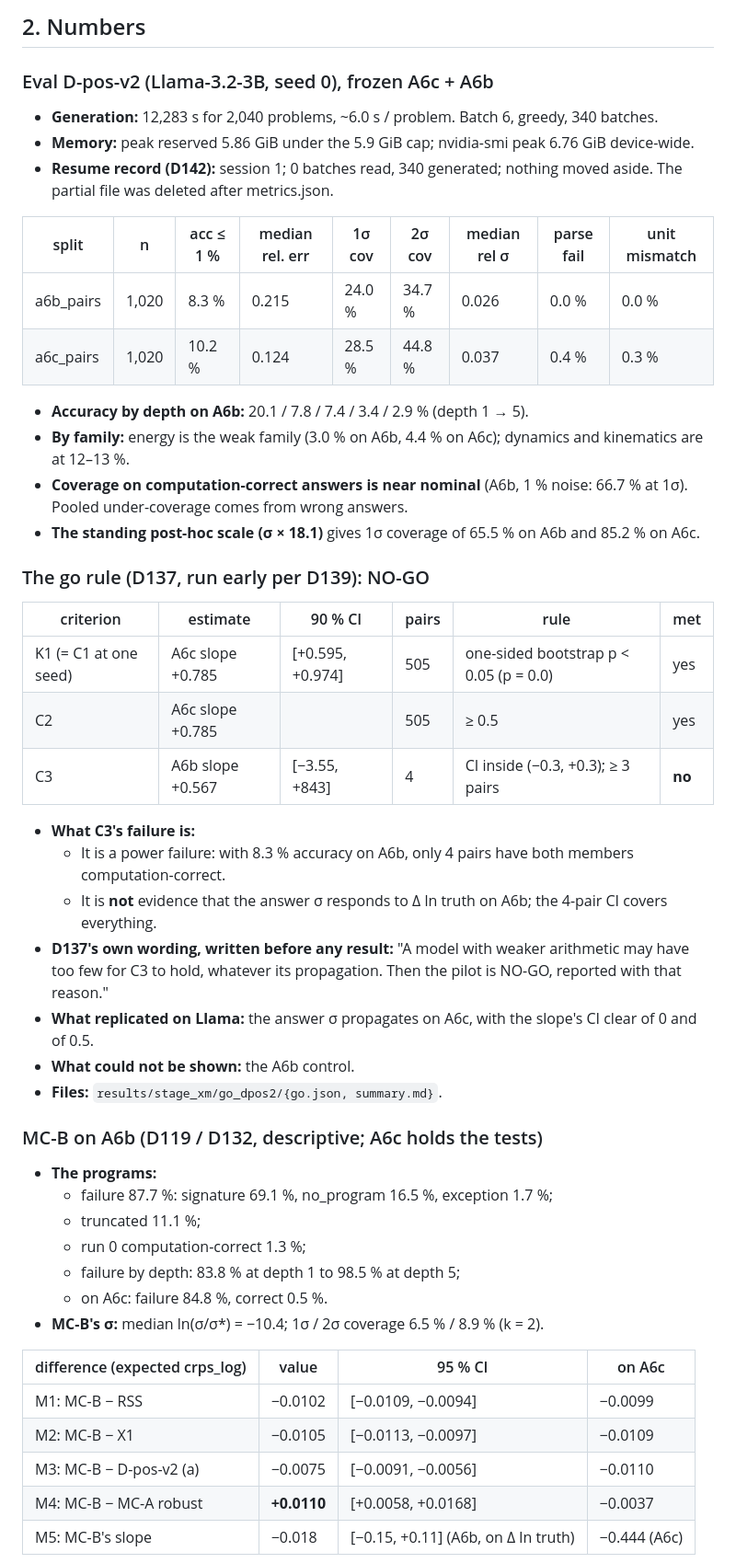
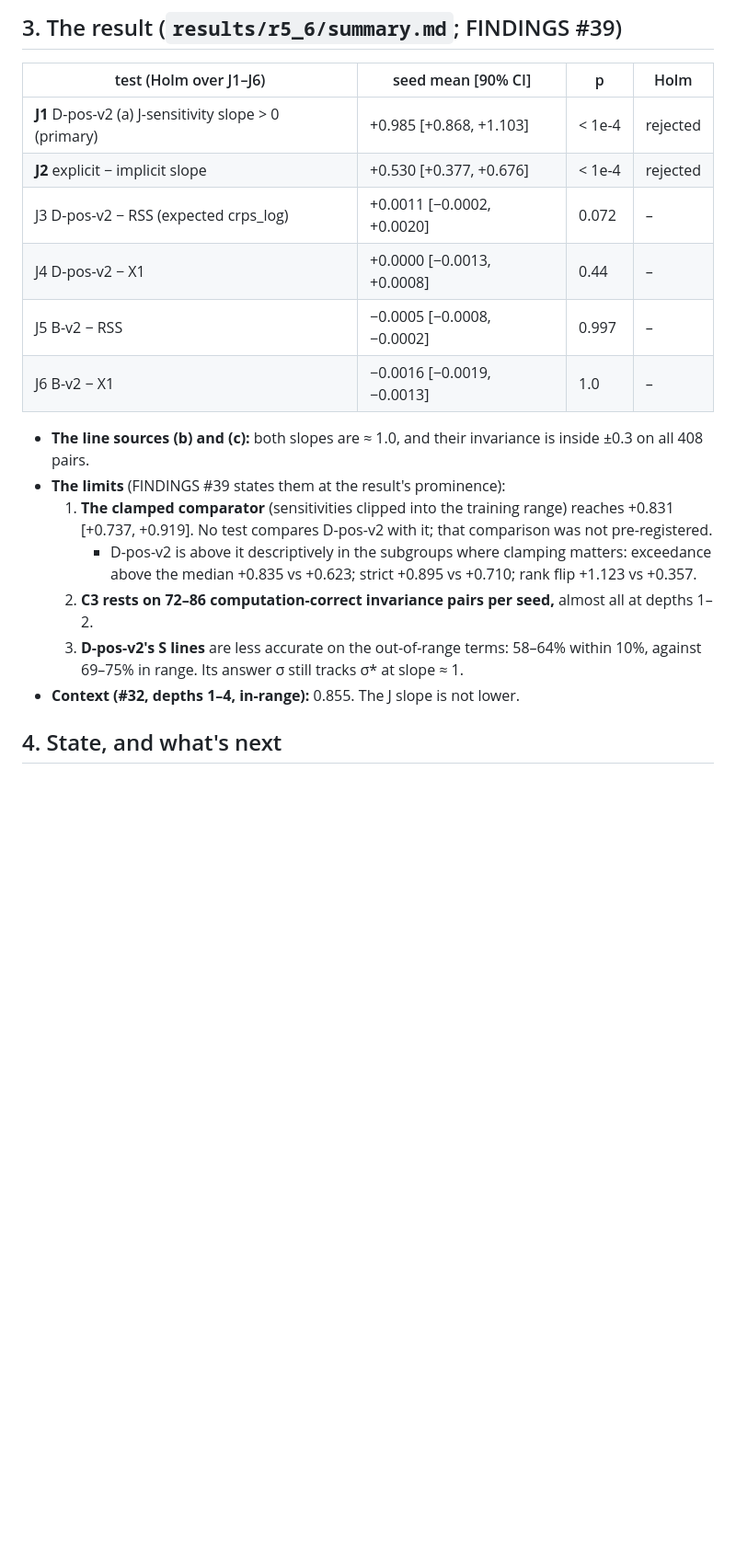
Before and after one commit to RaghhavMalani/operation-physics, a Markdown page: MORNING.md, the part around one of its changes. Shown at 92% size. Drawn GitHub-style; blank space fills up the shorter version.

Commit message:
MORNING.md: the R5-6 part J report (D147-D149; FINDINGS #39)
Co-Authored-By: Claude Opus 5.5 <noreply@anthropic.com>

```diff
--- a/MORNING.md
+++ b/MORNING.md
@@ -49,56 +62,25 @@ Lab-notebook commits during the night: `bb792d5`, `ff4a0f7`, `58fe961`, `d3ffeec
 
-## 2. Numbers
+## 3. The result (`results/r5_6/summary.md`; FINDINGS #39)
 
-### Eval D-pos-v2 (Llama-3.2-3B, seed 0), frozen A6c + A6b
+| test (Holm over J1–J6) | seed mean [90% CI] | p | Holm |
+|---|---|---|---|
+| **J1** D-pos-v2 (a) J-sensitivity slope > 0 (primary) | +0.985 [+0.868, +1.103] | < 1e-4 | rejected |
+| **J2** explicit − implicit slope | +0.530 [+0.377, +0.676] | < 1e-4 | rejected |
+| J3 D-pos-v2 − RSS (expected crps_log) | +0.0011 [−0.0002, +0.0020] | 0.072 | – |
+| J4 D-pos-v2 − X1 | +0.0000 [−0.0013, +0.0008] | 0.44 | – |
+| J5 B-v2 − RSS | −0.0005 [−0.0008, −0.0002] | 0.997 | – |
+| J6 B-v2 − X1 | −0.0016 [−0.0019, −0.0013] | 1.0 | – |
 
-- **Generation:** 12,283 s for 2,040 problems, ~6.0 s / problem. Batch 6, greedy, 340 batches.
-- **Memory:** peak reserved 5.86 GiB under the 5.9 GiB cap; nvidia-smi peak 6.76 GiB device-wide.
-- **Resume record (D142):** session 1; 0 batches read, 340 generated; nothing moved aside. The partial file was
-  deleted after metrics.json.
+- **The line sources (b) and (c):** both slopes are ≈ 1.0, and their invariance is inside ±0.3 on all 408 pairs.
+- **The limits** (FINDINGS #39 states them at the result's prominence):
+  1. **The clamped comparator** (sensitivities clipped into the training range) reaches +0.831 [+0.737, +0.919]. No
+     test compares D-pos-v2 with it; that comparison was not pre-registered.
+     - D-pos-v2 is above it descriptively in the subgroups where clamping matters: exceedance above the median +0.835 vs
+       +0.623; strict +0.895 vs +0.710; rank flip +1.123 vs +0.357.
+  2. **C3 rests on 72–86 computation-correct invariance pairs per seed,** almost all at depths 1–2.
+  3. **D-pos-v2's S lines** are less accurate on the out-of-range terms: 58–64% within 10%, against 69–75% in range.
+     Its answer σ still tracks σ\* at slope ≈ 1.
+- **Context (#32, depths 1–4, in-range):** 0.855. The J slope is not lower.
 
-| split | n | acc ≤ 1 % | median rel. err | 1σ cov | 2σ cov | median rel σ | parse fail | unit mismatch |
-|---|---|---|---|---|---|---|---|---|
-| a6b_pairs | 1,020 | 8.3 % | 0.215 | 24.0 % | 34.7 % | 0.026 | 0.0 % | 0.0 % |
-| a6c_pairs | 1,020 | 10.2 % | 0.124 | 28.5 % | 44.8 % | 0.037 | 0.4 % | 0.3 % |
+## 4. State, and what's next
 
-- **Accuracy by depth on A6b:** 20.1 / 7.8 / 7.4 / 3.4 / 2.9 % (depth 1 → 5).
-- **By family:** energy is the weak family (3.0 % on A6b, 4.4 % on A6c); dynamics and kinematics are at 12–13 %.
-- **Coverage on computation-correct answers is near nominal** (A6b, 1 % noise: 66.7 % at 1σ). Pooled under-coverage
-  comes from wrong answers.
-- **The standing post-hoc scale (σ × 18.1)** gives 1σ coverage of 65.5 % on A6b and 85.2 % on A6c.
-
-### The go rule (D137, run early per D139): NO-GO
-
-| criterion | estimate | 90 % CI | pairs | rule | met |
-|---|---|---|---|---|---|
-| K1 (= C1 at one seed) | A6c slope +0.785 | [+0.595, +0.974] | 505 | one-sided bootstrap p < 0.05 (p = 0.0) | yes |
-| C2 | A6c slope +0.785 | | 505 | ≥ 0.5 | yes |
-| C3 | A6b slope +0.567 | [−3.55, +843] | 4 | CI inside (−0.3, +0.3); ≥ 3 pairs | **no** |
-
-- **What C3's failure is:**
-  - It is a power failure: with 8.3 % accuracy on A6b, only 4 pairs have both members computation-correct.
-  - It is **not** evidence that the answer σ responds to Δ ln truth on A6b; the 4-pair CI covers everything.
-- **D137's own wording, written before any result:** "A model with weaker arithmetic may have too few for C3 to hold,
-  whatever its propagation. Then the pilot is NO-GO, reported with that reason."
-- **What replicated on Llama:** the answer σ propagates on A6c, with the slope's CI clear of 0 and of 0.5.
-- **What could not be shown:** the A6b control.
-- **Files:** `results/stage_xm/go_dpos2/{go.json, summary.md}`.
-
-### MC-B on A6b (D119 / D132, descriptive; A6c holds the tests)
-
-- **The programs:**
-  - failure 87.7 %: signature 69.1 %, no_program 16.5 %, exception 1.7 %;
-  - truncated 11.1 %;
-  - run 0 computation-correct 1.3 %;
-  - failure by depth: 83.8 % at depth 1 to 98.5 % at depth 5;
-  - on A6c: failure 84.8 %, correct 0.5 %.
-- **MC-B's σ:** median ln(σ/σ\*) = −10.4; 1σ / 2σ coverage 6.5 % / 8.9 % (k = 2).
-
-| difference (expected crps_log) | value | 95 % CI | on A6c |
-|---|---|---|---|
-| M1: MC-B − RSS | −0.0102 | [−0.0109, −0.0094] | −0.0099 |
-| M2: MC-B − X1 | −0.0105 | [−0.0113, −0.0097] | −0.0109 |
-| M3: MC-B − D-pos-v2 (a) | −0.0075 | [−0.0091, −0.0056] | −0.0110 |
-| M4: MC-B − MC-A robust | **+0.0110** | [+0.0058, +0.0168] | −0.0037 |
-| M5: MC-B's slope | −0.018 | [−0.15, +0.11] (A6b, on Δ ln truth) | −0.444 (A6c) |
-
```
Also changed, not shown: other parts of MORNING.md (+59 -111 lines).
